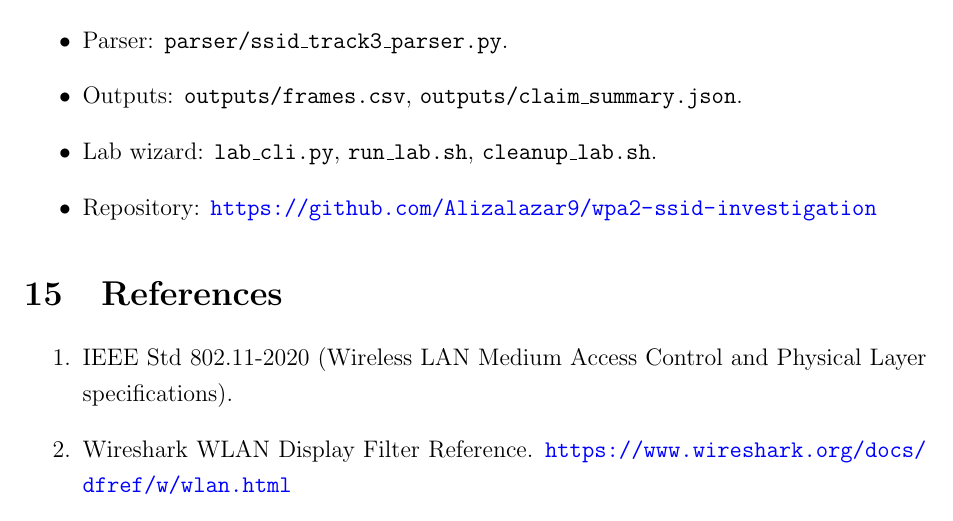
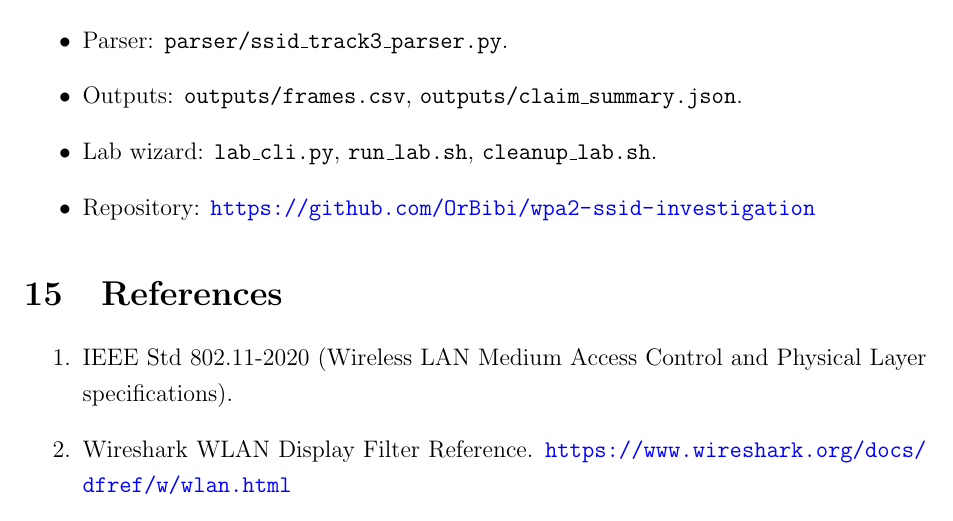
Before and after one commit to OrBibi/wpa2-ssid-investigation, a LaTeX document (report.tex): part of page 21 of 21, cut so that both start at the same text. Compiled offline with pdfLaTeX.

Commit message:
Update repository links to OrBibi/wpa2-ssid-investigation.
Co-authored-by: Cursor <cursoragent@cursor.com>

```diff
--- a/report.tex
+++ b/report.tex
@@ -719,7 +719,7 @@ Unrelated devices appearing in raw captures were excluded via display filters. N
     \item Parser: \texttt{parser/ssid\_track3\_parser.py}.
     \item Outputs: \texttt{outputs/frames.csv}, \texttt{outputs/claim\_summary.json}.
     \item Lab wizard: \texttt{lab\_cli.py}, \texttt{run\_lab.sh}, \texttt{cleanup\_lab.sh}.
-    \item Repository: \url{https://github.com/Alizalazar9/wpa2-ssid-investigation}
+    \item Repository: \url{https://github.com/OrBibi/wpa2-ssid-investigation}
 \end{itemize}
 
 % =========================================================
```
Also changed, not shown: README.md.
